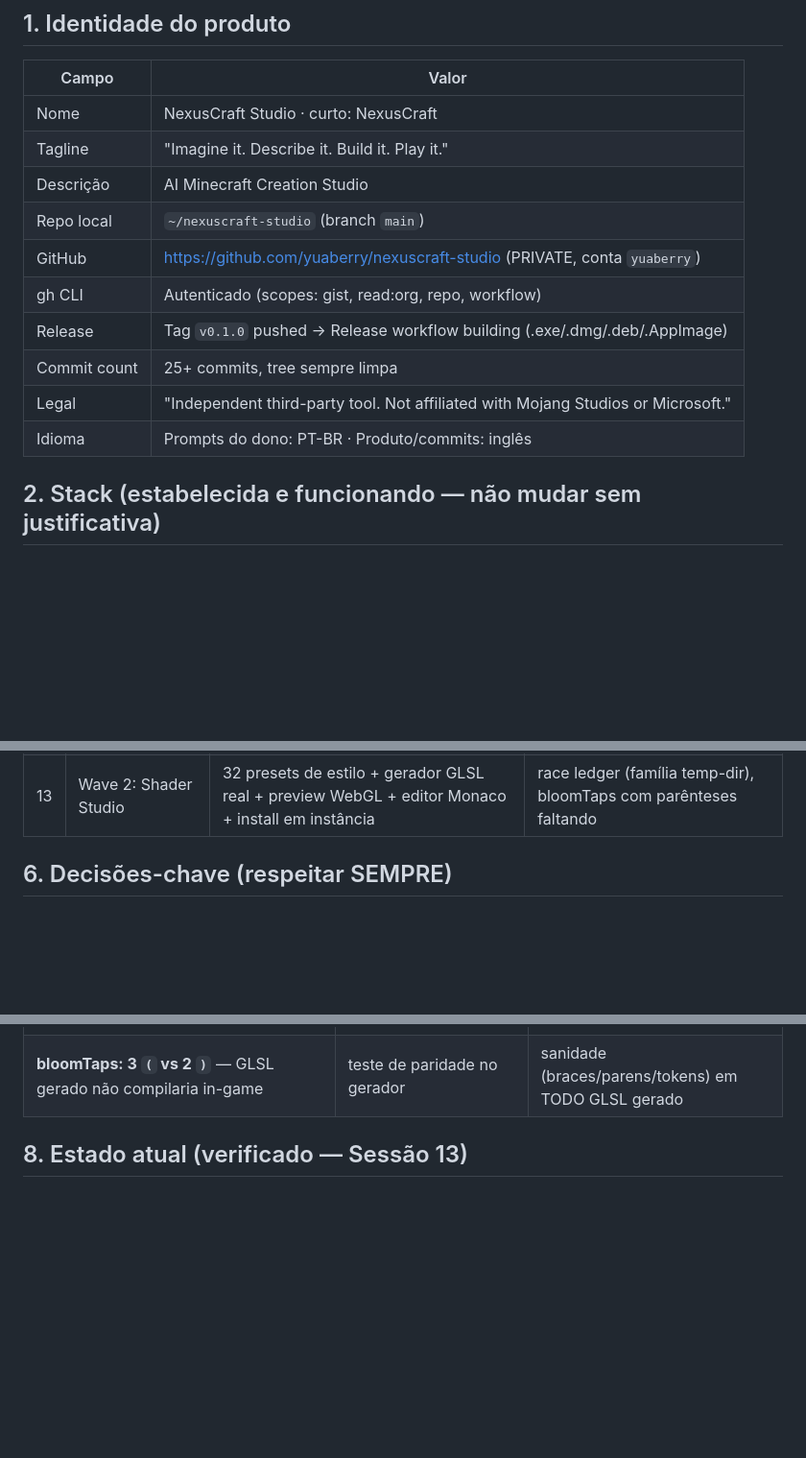
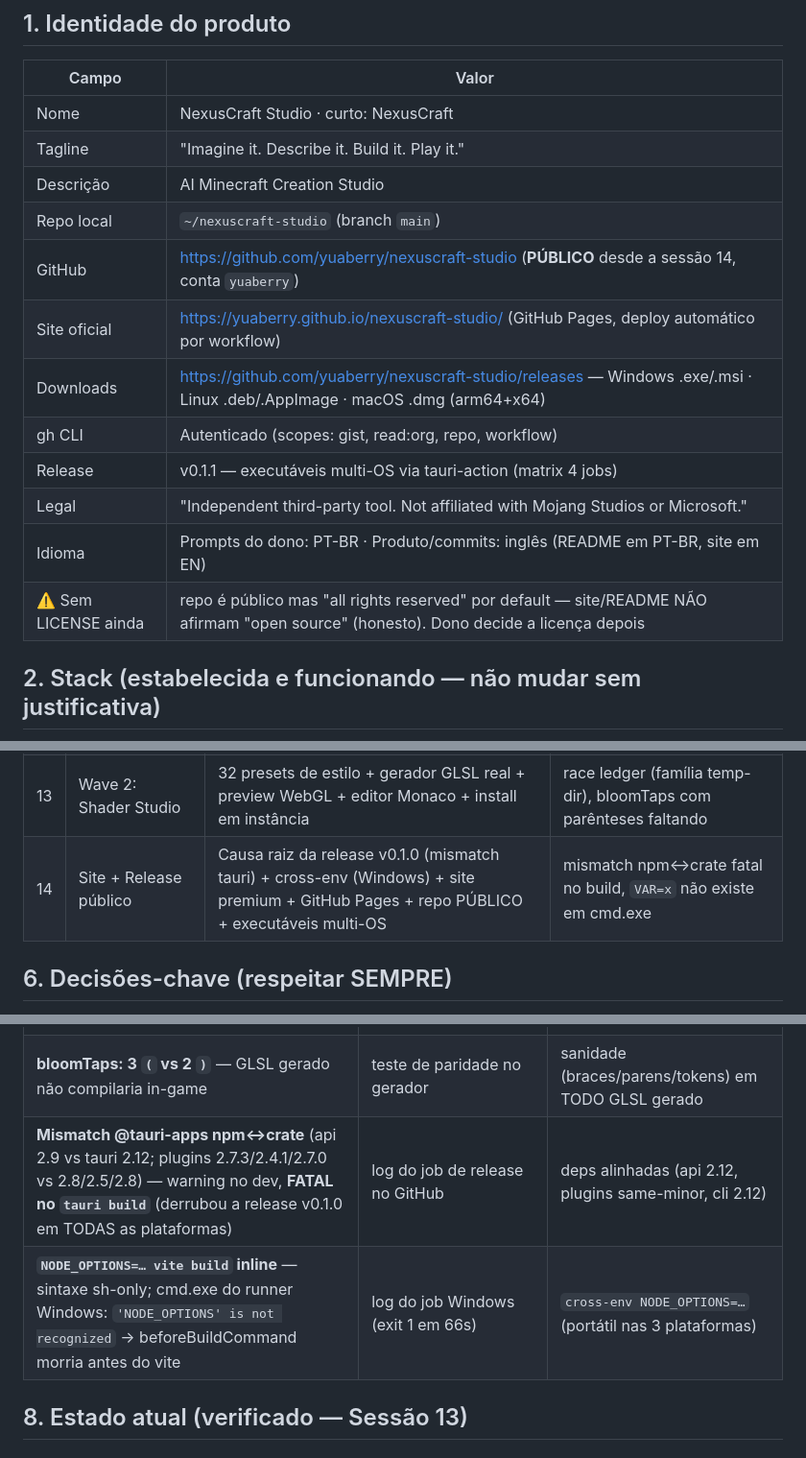
Before and after one commit to yuaberry/nexuscraft-studio, a Markdown page: Plan.md, 3 parts joined by grey strips. Shown at 96% size. Rendered like a GitHub page; blank space fills up the shorter version.

```diff
--- a/Plan.md
+++ b/Plan.md
@@ -16,12 +16,14 @@
 | Tagline | "Imagine it. Describe it. Build it. Play it." |
 | Descrição | AI Minecraft Creation Studio |
 | Repo local | `~/nexuscraft-studio` (branch `main`) |
-| GitHub | https://github.com/yuaberry/nexuscraft-studio (PRIVATE, conta `yuaberry`) |
+| GitHub | https://github.com/yuaberry/nexuscraft-studio (**PÚBLICO** desde a sessão 14, conta `yuaberry`) |
+| Site oficial | https://yuaberry.github.io/nexuscraft-studio/ (GitHub Pages, deploy automático por workflow) |
+| Downloads | https://github.com/yuaberry/nexuscraft-studio/releases — Windows .exe/.msi · Linux .deb/.AppImage · macOS .dmg (arm64+x64) |
 | gh CLI | Autenticado (scopes: gist, read:org, repo, workflow) |
-| Release | Tag `v0.1.0` pushed → Release workflow building (.exe/.dmg/.deb/.AppImage) |
-| Commit count | 25+ commits, tree sempre limpa |
+| Release | v0.1.1 — executáveis multi-OS via tauri-action (matrix 4 jobs) |
 | Legal | "Independent third-party tool. Not affiliated with Mojang Studios or Microsoft." |
-| Idioma | Prompts do dono: PT-BR · Produto/commits: inglês |
+| Idioma | Prompts do dono: PT-BR · Produto/commits: inglês (README em PT-BR, site em EN) |
+| ⚠️ Sem LICENSE ainda | repo é público mas "all rights reserved" por default — site/README NÃO afirmam "open source" (honesto). Dono decide a licença depois |
 
 ## 2. Stack (estabelecida e funcionando — não mudar sem justificativa)
 
@@ -180,6 +182,7 @@ src-tauri/capabilities/default.json  # ACL: sql, dialog, http (AI providers + Mo
 | 11 | Pós-MVP Wave 1 | Módulos misturáveis + Token Chain SHA-256 + túnel playit.gg + release.yml | genesis block hash ≠ campos |
 | 12 | Verificação total | 28 testes verdes + CI SUCCESS + tag v0.1.0 + Release queued | — |
 | 13 | Wave 2: Shader Studio | 32 presets de estilo + gerador GLSL real + preview WebGL + editor Monaco + install em instância | race ledger (família temp-dir), bloomTaps com parênteses faltando |
+| 14 | Site + Release público | Causa raiz da release v0.1.0 (mismatch tauri) + cross-env (Windows) + site premium + GitHub Pages + repo PÚBLICO + executáveis multi-OS | mismatch npm↔crate fatal no build, `VAR=x` não existe em cmd.exe |
 
 ## 6. Decisões-chave (respeitar SEMPRE)
 
@@ -220,6 +223,8 @@ src-tauri/capabilities/default.json  # ACL: sql, dialog, http (AI providers + Mo
 | Genesis block hash ≠ campos serializados | teste verify falhou | hash dos campos finais (struct-update) |
 | **Race temp-dir ledger** (base compartilhada + remove_dir_all em testes paralelos, 1-in-5 flaky) | cargo test 10x após o sintoma | base_dir(label) por teste (mesma família fs.rs) |
 | **bloomTaps: 3 `(` vs 2 `)`** — GLSL gerado não compilaria in-game | teste de paridade no gerador | sanidade (braces/parens/tokens) em TODO GLSL gerado |
+| **Mismatch @tauri-apps npm↔crate** (api 2.9 vs tauri 2.12; plugins 2.7.3/2.4.1/2.7.0 vs 2.8/2.5/2.8) — warning no dev, **FATAL no `tauri build`** (derrubou a release v0.1.0 em TODAS as plataformas) | log do job de release no GitHub | deps alinhadas (api 2.12, plugins same-minor, cli 2.12) |
+| **`NODE_OPTIONS=… vite build` inline** — sintaxe sh-only; cmd.exe do runner Windows: `'NODE_OPTIONS' is not recognized` → beforeBuildCommand morria antes do vite | log do job Windows (exit 1 em 66s) | `cross-env NODE_OPTIONS=…` (portátil nas 3 plataformas) |
 
 ## 8. Estado atual (verificado — Sessão 13)
 
```
Also changed, not shown: other parts of Plan.md (+29 -1 lines).
